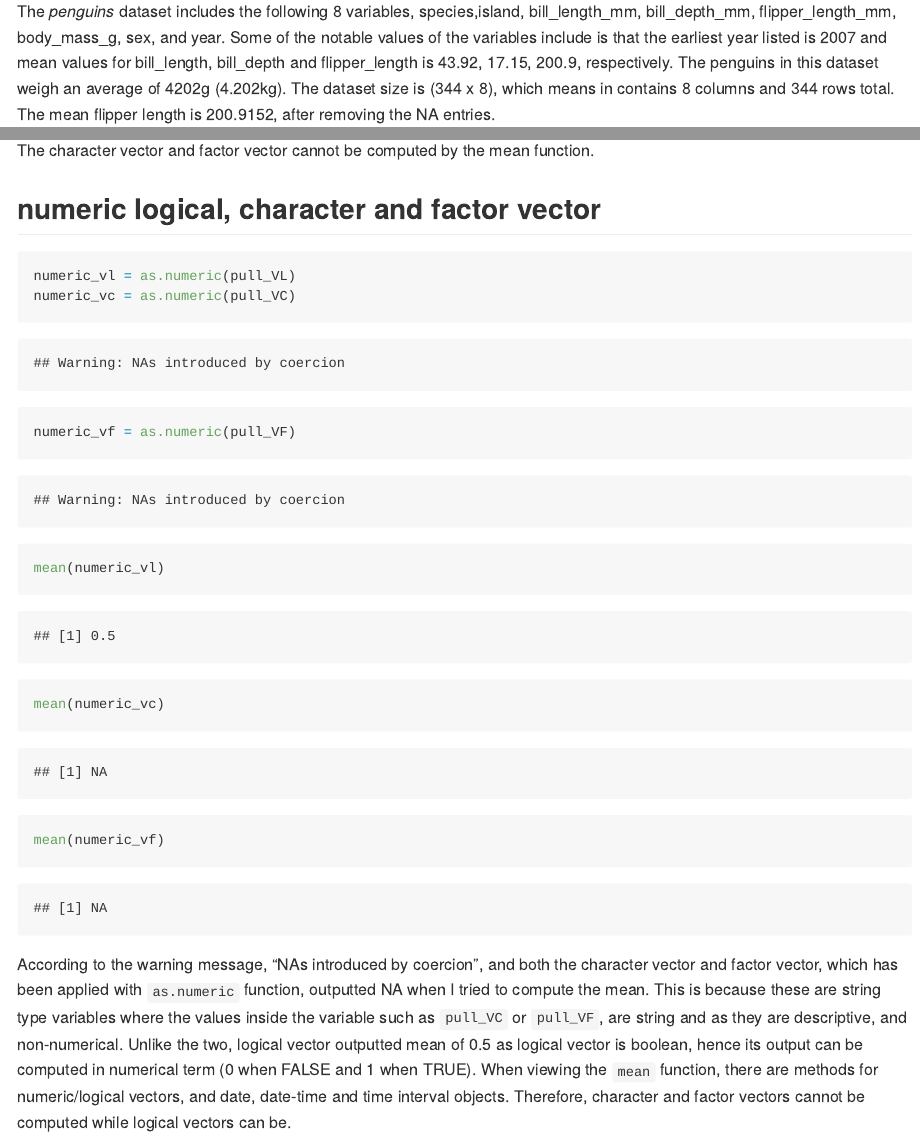
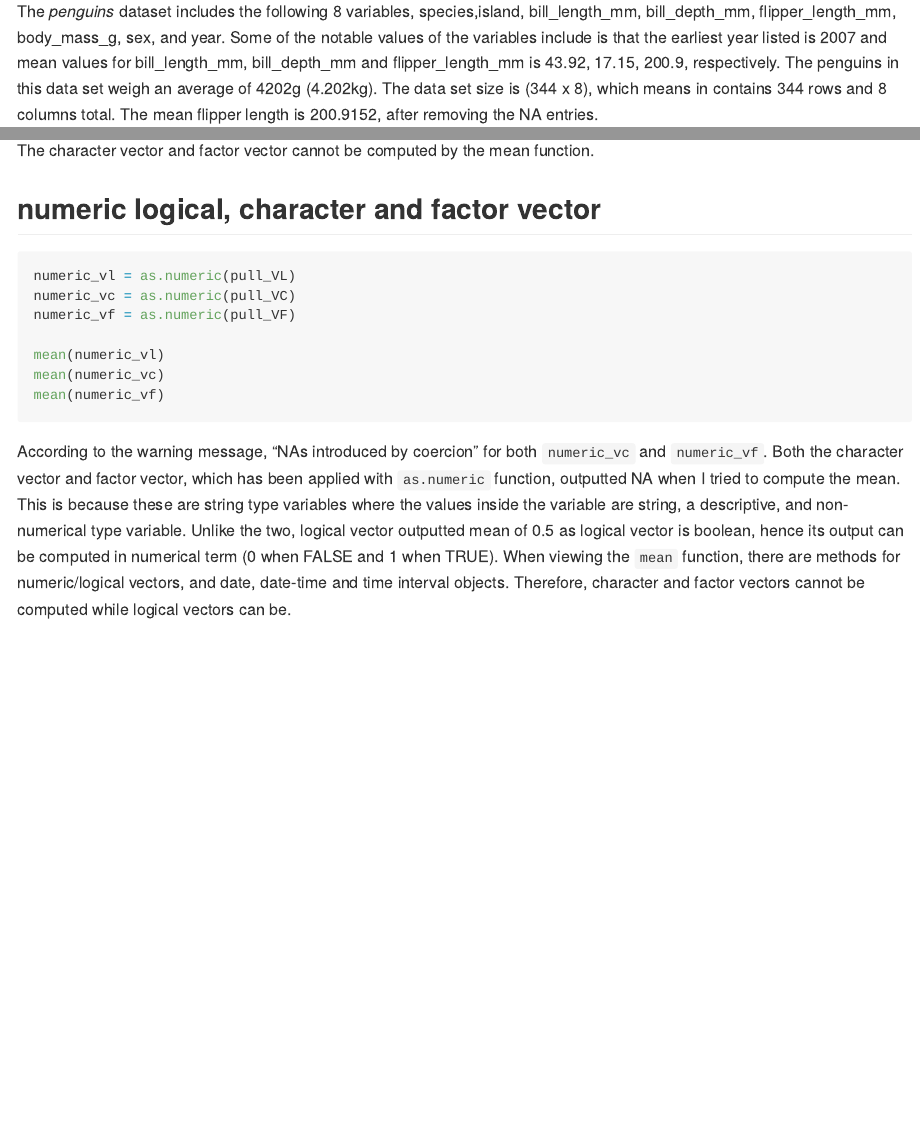
Before and after one commit to liz0918/p8105_hw1_jc6452, an R Markdown document (p8105_hw1_jc6452.Rmd): the page in a window 1100 px wide, from 1200 px down, and a second part further down, joined at a grey line. The pictures show the output file p8105_hw1_jc6452.md that the author committed with the source, drawn offline in the style of GitHub; long lines of code are wrapped.

Commit message:
Minor syntax change and hid the output for the last code chunk

````diff
--- a/p8105_hw1_jc6452.Rmd
+++ b/p8105_hw1_jc6452.Rmd
@@ -19,7 +19,7 @@ print(mean(penguins$flipper_length_mm, na.rm = TRUE))
 ```
 ## description of *penguins* dataset
 
-The *penguins* dataset includes the following 8 variables, species,island, bill_length_mm, bill_depth_mm, flipper_length_mm, body_mass_g, sex, and year. Some of the notable values of the variables include is that the earliest year listed is 2007 and mean values for bill_length, bill_depth and flipper_length is 43.92, 17.15, 200.9, respectively. The penguins in this dataset weigh an average of 4202g (4.202kg). The dataset size is (344 x 8), which means in contains 8 columns and 344 rows total. The mean flipper length is 200.9152, after removing the NA entries.
+The *penguins* dataset includes the following 8 variables, species,island, bill_length_mm, bill_depth_mm, flipper_length_mm, body_mass_g, sex, and year. Some of the notable values of the variables include is that the earliest year listed is 2007 and mean values for bill_length_mm, bill_depth_mm and flipper_length_mm is 43.92, 17.15, 200.9, respectively. The penguins in this data set weigh an average of 4202g (4.202kg). The data set size is (344 x 8), which means in contains 344 rows and 8 columns total. The mean flipper length is 200.9152, after removing the NA entries.
 
 ## creating penguins scatterplot
 ```{r scatterplot}
@@ -64,4 +64,4 @@ mean(numeric_vc)
 mean(numeric_vf)
 ```
 
-According to the warning message, "NAs introduced by coercion", and both the character vector and factor vector, which has been applied with `as.numeric` function, outputted NA when I tried to compute the mean. This is because these are string type variables where the values inside the variable such as `pull_VC` or `pull_VF`, are string and as they are descriptive, and non-numerical. Unlike the two, logical vector outputted mean of 0.5 as logical vector is boolean, hence its output can be computed in numerical term (0 when FALSE and 1 when TRUE). When viewing the `mean` function, there are methods for numeric/logical vectors, and date, date-time and time interval objects. Therefore, character and factor vectors cannot be computed while logical vectors can be.
+According to the warning message, "NAs introduced by coercion" for both   `numeric_vc` and `numeric_vf`. Both the character vector and factor vector, which has been applied with `as.numeric` function, outputted NA when I tried to compute the mean. This is because these are string type variables where the values inside the variable are string, a descriptive, and non-numerical type variable. Unlike the two, logical vector outputted mean of 0.5 as logical vector is boolean, hence its output can be computed in numerical term (0 when FALSE and 1 when TRUE). When viewing the `mean` function, there are methods for numeric/logical vectors, and date, date-time and time interval objects. Therefore, character and factor vectors cannot be computed while logical vectors can be.
````
Also changed, not shown: p8105_hw1_jc6452.md, p8105_hw1_jc6452.Rmd (2 more changed lines).
